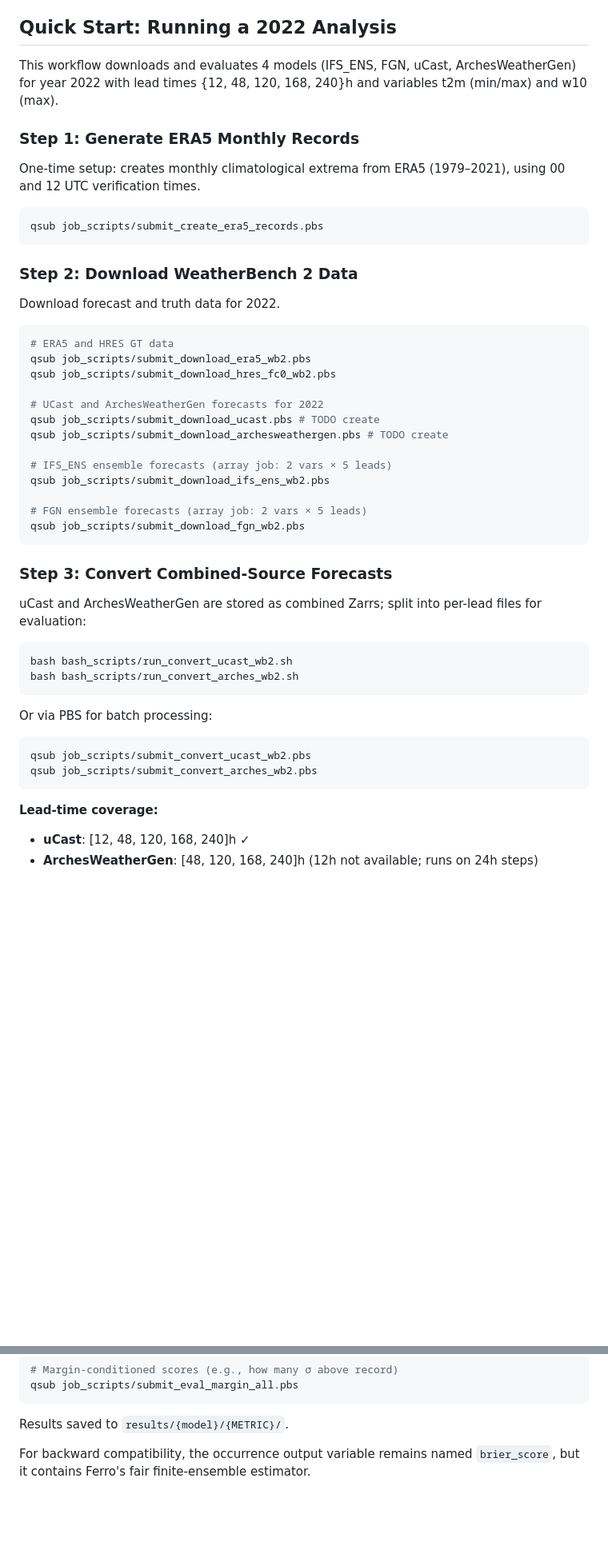
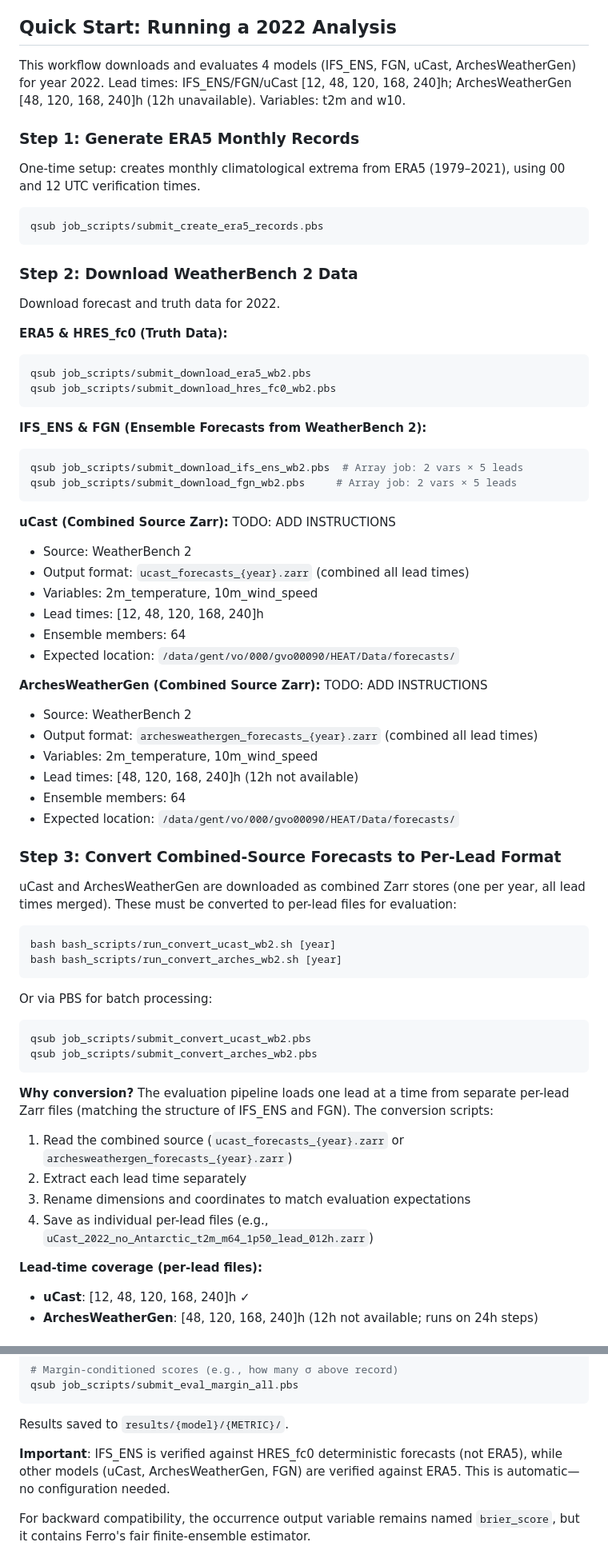
Before and after one commit to Cas-Dec/probex, a Markdown page: README.md, 2 parts joined by grey strips. Shown at 80% size. Drawn GitHub-style; blank space fills up the shorter version.

````diff
--- a/README.md
+++ b/README.md
@@ -61,7 +79,7 @@ If your conda installation uses a different location, manually edit the search p
 
 ## Quick Start: Running a 2022 Analysis
 
-This workflow downloads and evaluates 4 models (IFS_ENS, FGN, uCast, ArchesWeatherGen) for year 2022 with lead times {12, 48, 120, 168, 240}h and variables t2m (min/max) and w10 (max).
+This workflow downloads and evaluates 4 models (IFS_ENS, FGN, uCast, ArchesWeatherGen) for year 2022. Lead times: IFS_ENS/FGN/uCast [12, 48, 120, 168, 240]h; ArchesWeatherGen [48, 120, 168, 240]h (12h unavailable). Variables: t2m and w10.
 
 ### Step 1: Generate ERA5 Monthly Records
 One-time setup: creates monthly climatological extrema from ERA5 (1979–2021), using 00 and 12 UTC verification times.
@@ -73,28 +91,42 @@ qsub job_scripts/submit_create_era5_records.pbs
 ### Step 2: Download WeatherBench 2 Data
 Download forecast and truth data for 2022.
 
+**ERA5 & HRES_fc0 (Truth Data):**
 ```bash
-# ERA5 and HRES GT data
 qsub job_scripts/submit_download_era5_wb2.pbs
 qsub job_scripts/submit_download_hres_fc0_wb2.pbs
-
-# UCast and ArchesWeatherGen forecasts for 2022
-qsub job_scripts/submit_download_ucast.pbs # TODO create
-qsub job_scripts/submit_download_archesweathergen.pbs # TODO create
-
-# IFS_ENS ensemble forecasts (array job: 2 vars × 5 leads)
-qsub job_scripts/submit_download_ifs_ens_wb2.pbs
-
-# FGN ensemble forecasts (array job: 2 vars × 5 leads)
-qsub job_scripts/submit_download_fgn_wb2.pbs
 ```
 
-### Step 3: Convert Combined-Source Forecasts
-uCast and ArchesWeatherGen are stored as combined Zarrs; split into per-lead files for evaluation:
+**IFS_ENS & FGN (Ensemble Forecasts from WeatherBench 2):**
+```bash
+qsub job_scripts/submit_download_ifs_ens_wb2.pbs  # Array job: 2 vars × 5 leads
+qsub job_scripts/submit_download_fgn_wb2.pbs     # Array job: 2 vars × 5 leads
+```
+
+**uCast (Combined Source Zarr):**
+TODO: ADD INSTRUCTIONS
+- Source: WeatherBench 2
+- Output format: `ucast_forecasts_{year}.zarr` (combined all lead times)
+- Variables: 2m_temperature, 10m_wind_speed
+- Lead times: [12, 48, 120, 168, 240]h
+- Ensemble members: 64
+- Expected location: `/data/gent/vo/000/gvo00090/HEAT/Data/forecasts/`
+
+**ArchesWeatherGen (Combined Source Zarr):**
+TODO: ADD INSTRUCTIONS
+- Source: WeatherBench 2
+- Output format: `archesweathergen_forecasts_{year}.zarr` (combined all lead times)
+- Variables: 2m_temperature, 10m_wind_speed
+- Lead times: [48, 120, 168, 240]h (12h not available)
+- Ensemble members: 64
+- Expected location: `/data/gent/vo/000/gvo00090/HEAT/Data/forecasts/`
+
+### Step 3: Convert Combined-Source Forecasts to Per-Lead Format
+uCast and ArchesWeatherGen are downloaded as combined Zarr stores (one per year, all lead times merged). These must be converted to per-lead files for evaluation:
 
 ```bash
-bash bash_scripts/run_convert_ucast_wb2.sh
-bash bash_scripts/run_convert_arches_wb2.sh
+bash bash_scripts/run_convert_ucast_wb2.sh [year]
+bash bash_scripts/run_convert_arches_wb2.sh [year]
 ```
 
 Or via PBS for batch processing:
@@ -103,7 +135,13 @@ qsub job_scripts/submit_convert_ucast_wb2.pbs
 qsub job_scripts/submit_convert_arches_wb2.pbs
 ```
 
-**Lead-time coverage:**
+**Why conversion?** The evaluation pipeline loads one lead at a time from separate per-lead Zarr files (matching the structure of IFS_ENS and FGN). The conversion scripts:
+1. Read the combined source (`ucast_forecasts_{year}.zarr` or `archesweathergen_forecasts_{year}.zarr`)
+2. Extract each lead time separately
+3. Rename dimensions and coordinates to match evaluation expectations
+4. Save as individual per-lead files (e.g., `uCast_2022_no_Antarctic_t2m_m64_1p50_lead_012h.zarr`)
+
+**Lead-time coverage (per-lead files):**
 - **uCast**: [12, 48, 120, 168, 240]h ✓
 - **ArchesWeatherGen**: [48, 120, 168, 240]h (12h not available; runs on 24h steps)
 
@@ -125,6 +163,8 @@ qsub job_scripts/submit_eval_margin_all.pbs
 ```
 
 Results saved to `results/{model}/{METRIC}/`.
+
+**Important**: IFS_ENS is verified against HRES_fc0 deterministic forecasts (not ERA5), while other models (uCast, ArchesWeatherGen, FGN) are verified against ERA5. This is automatic—no configuration needed.
 
 For backward compatibility, the occurrence output variable remains named
 `brier_score`, but it contains Ferro's fair finite-ensemble estimator.
````
Also changed, not shown: other parts of README.md (+66 -17 lines).
